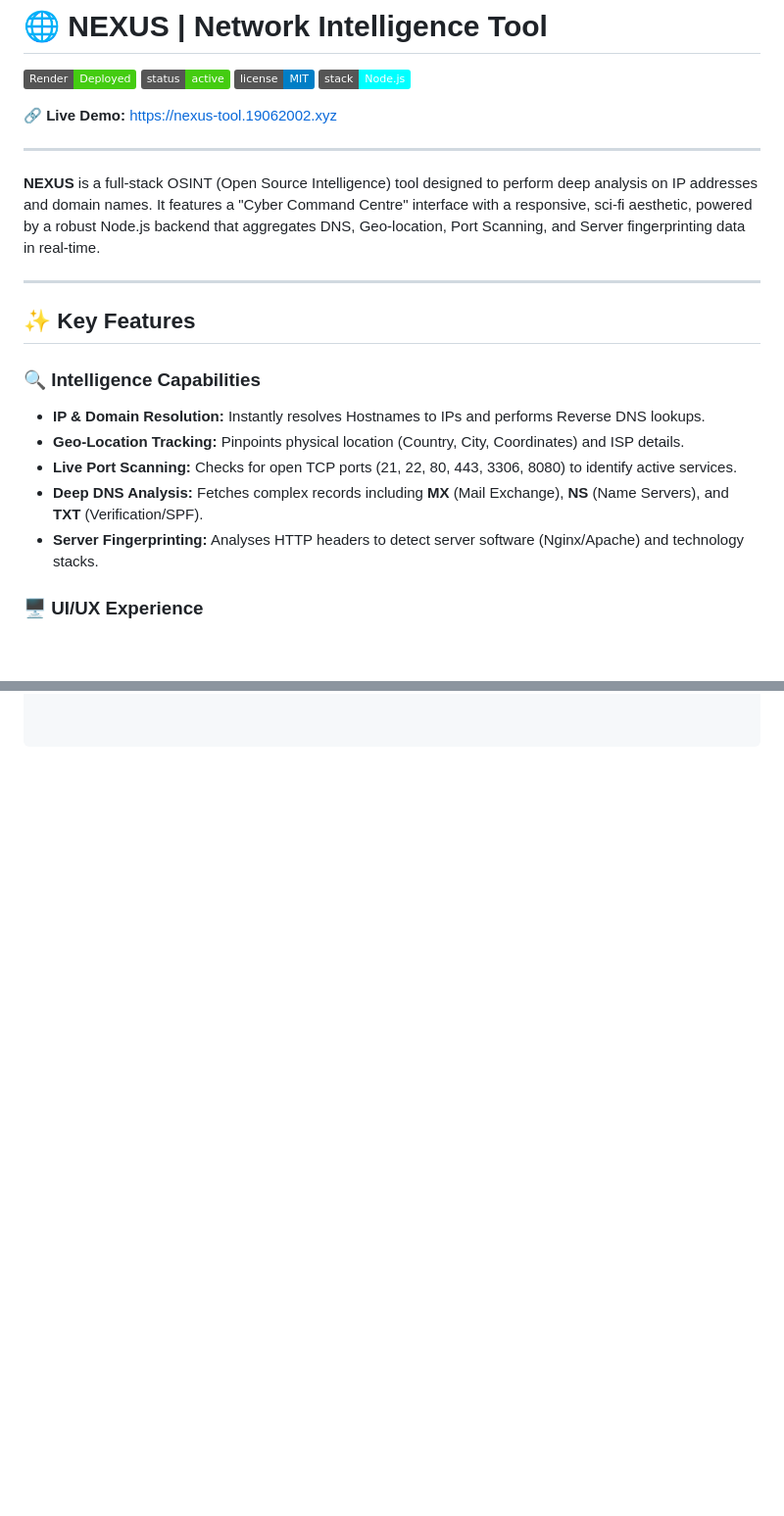
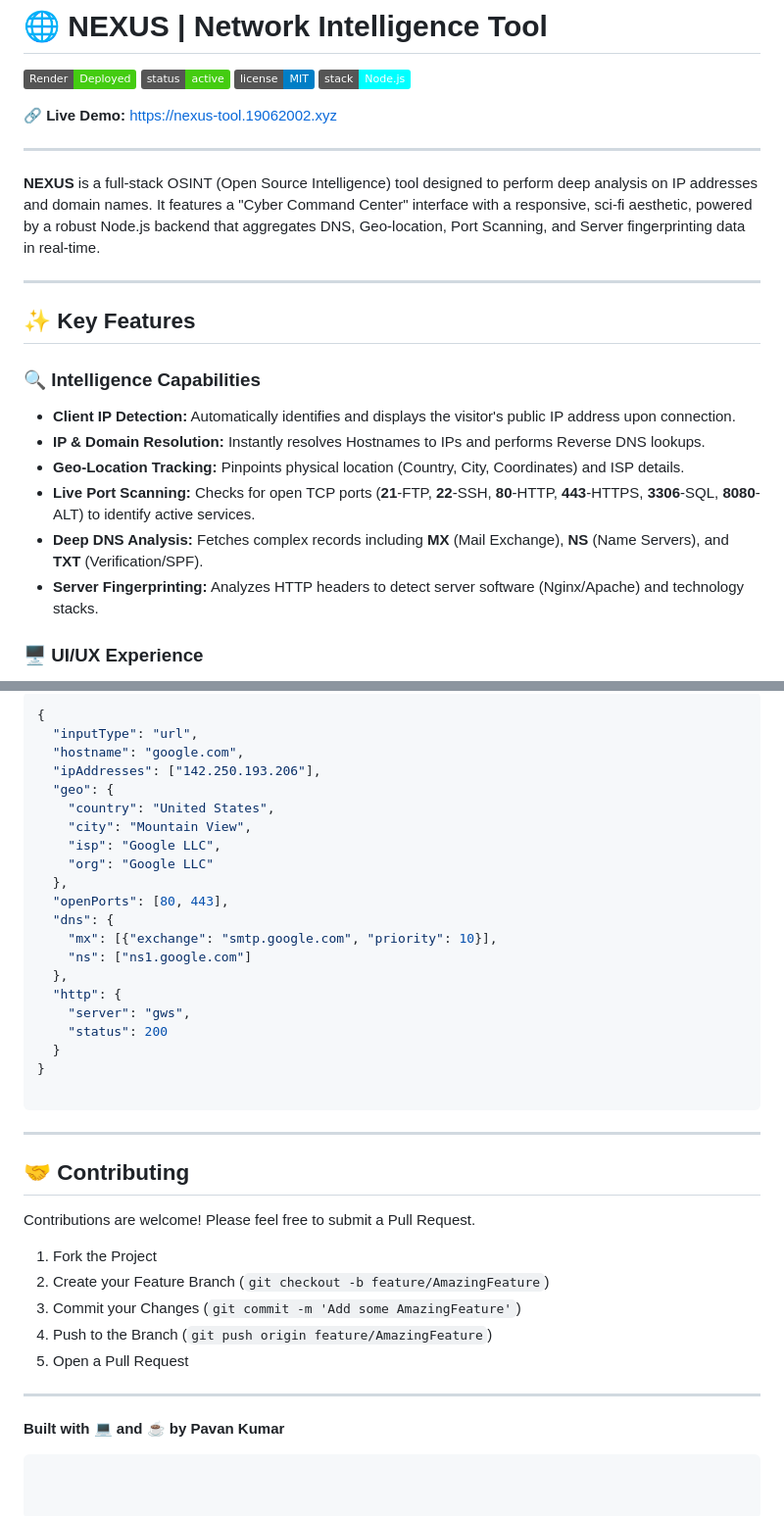
Before and after one commit to ppavankumar19/Nexus-Tool, a Markdown page: README.md, 2 parts joined by grey strips. Shown at 98% size. GitHub-like rendering; badges without logos; blank space fills up the shorter version.

````diff
--- a/README.md
+++ b/README.md
@@ -9,18 +9,19 @@
 
 ---
 
-**NEXUS** is a full-stack OSINT (Open Source Intelligence) tool designed to perform deep analysis on IP addresses and domain names. It features a "Cyber Command Centre" interface with a responsive, sci-fi aesthetic, powered by a robust Node.js backend that aggregates DNS, Geo-location, Port Scanning, and Server fingerprinting data in real-time.
+**NEXUS** is a full-stack OSINT (Open Source Intelligence) tool designed to perform deep analysis on IP addresses and domain names. It features a "Cyber Command Center" interface with a responsive, sci-fi aesthetic, powered by a robust Node.js backend that aggregates DNS, Geo-location, Port Scanning, and Server fingerprinting data in real-time.
 
 ---
 
 ## ✨ Key Features
 
 ### 🔍 Intelligence Capabilities
+* **Client IP Detection:** Automatically identifies and displays the visitor's public IP address upon connection.
 * **IP & Domain Resolution:** Instantly resolves Hostnames to IPs and performs Reverse DNS lookups.
 * **Geo-Location Tracking:** Pinpoints physical location (Country, City, Coordinates) and ISP details.
-* **Live Port Scanning:** Checks for open TCP ports (21, 22, 80, 443, 3306, 8080) to identify active services.
+* **Live Port Scanning:** Checks for open TCP ports (**21**-FTP, **22**-SSH, **80**-HTTP, **443**-HTTPS, **3306**-SQL, **8080**-ALT) to identify active services.
 * **Deep DNS Analysis:** Fetches complex records including **MX** (Mail Exchange), **NS** (Name Servers), and **TXT** (Verification/SPF).
-* **Server Fingerprinting:** Analyses HTTP headers to detect server software (Nginx/Apache) and technology stacks.
+* **Server Fingerprinting:** Analyzes HTTP headers to detect server software (Nginx/Apache) and technology stacks.
 
 ### 🖥️ UI/UX Experience
 * **Cyber-Security Aesthetic:** Glassmorphism, neon accents, and scanning animations.
@@ -86,0 +165,41 @@ nexus-tool/
+```json
+{
+  "inputType": "url",
+  "hostname": "google.com",
+  "ipAddresses": ["142.250.193.206"],
+  "geo": {
+    "country": "United States",
+    "city": "Mountain View",
+    "isp": "Google LLC",
+    "org": "Google LLC"
+  },
+  "openPorts": [80, 443],
+  "dns": {
+    "mx": [{"exchange": "smtp.google.com", "priority": 10}],
+    "ns": ["ns1.google.com"]
+  },
+  "http": {
+    "server": "gws",
+    "status": 200
+  }
+}
+
+```
+
+---
+
+## 🤝 Contributing
+
+Contributions are welcome! Please feel free to submit a Pull Request.
+
+1. Fork the Project
+2. Create your Feature Branch (`git checkout -b feature/AmazingFeature`)
+3. Commit your Changes (`git commit -m 'Add some AmazingFeature'`)
+4. Push to the Branch (`git push origin feature/AmazingFeature`)
+5. Open a Pull Request
+
+---
+
+**Built with 💻 and ☕ by Pavan Kumar**
+
+```
````
Also changed, not shown: other parts of README.md (+93 -16 lines).
